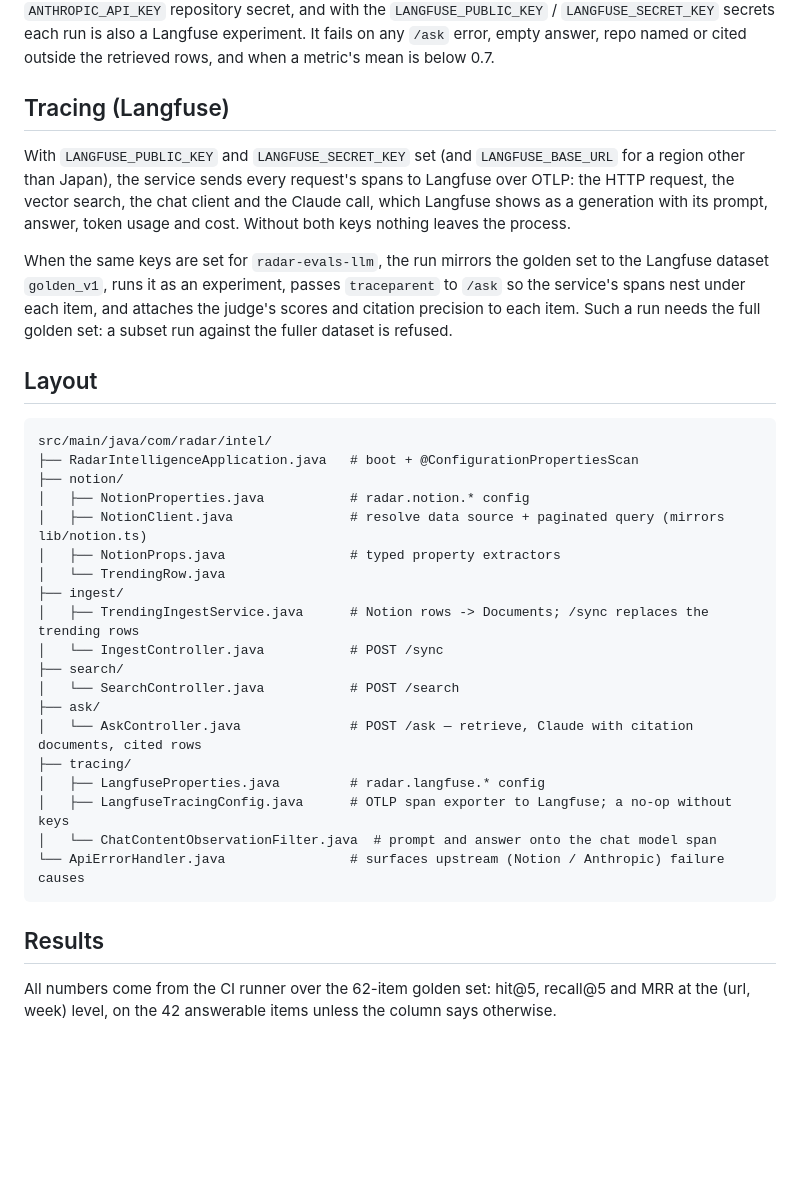
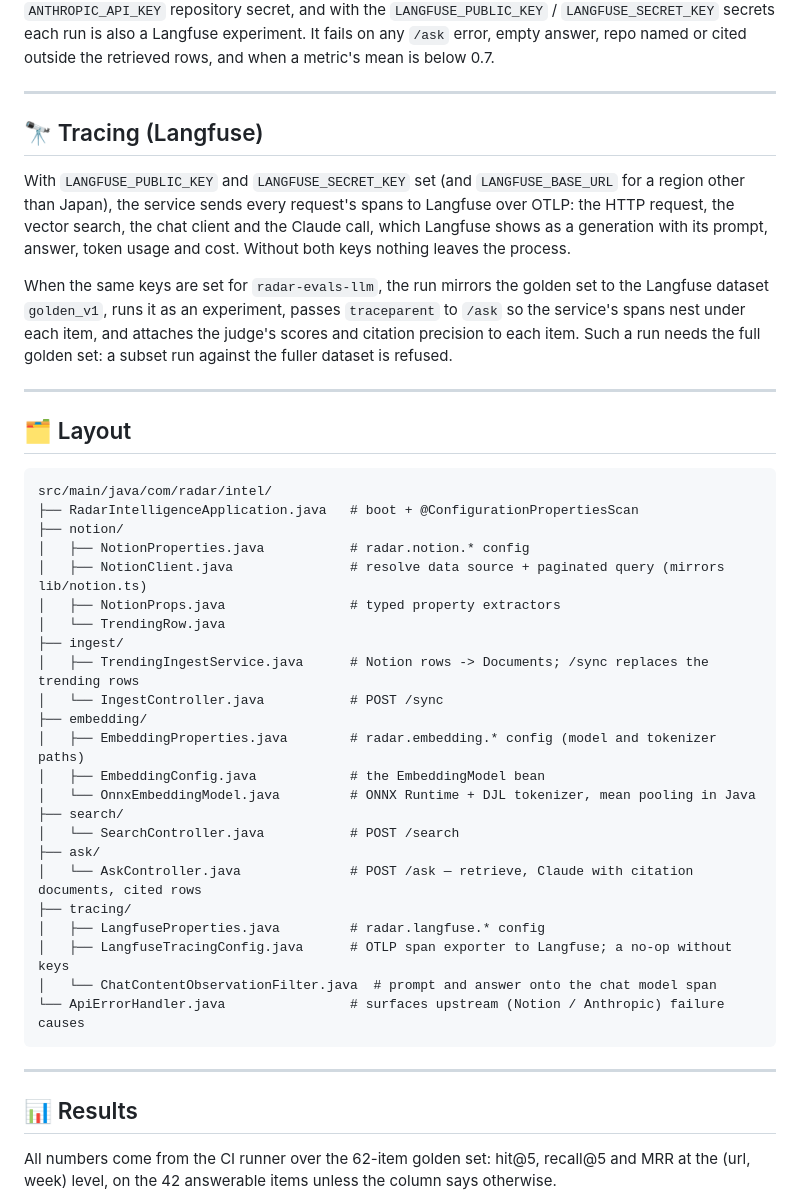
Before and after one commit to zexion7873/radar-rag, a Markdown page: README.md, the part around one of its changes. Rendered like a GitHub page; blank space fills up the shorter version.

````diff
--- a/README.md
+++ b/README.md
@@ -156,7 +184,9 @@ the key from the `ANTHROPIC_API_KEY` repository secret, and with the `LANGFUSE_P
 `LANGFUSE_SECRET_KEY` secrets each run is also a Langfuse experiment. It fails on any `/ask` error, empty answer,
 repo named or cited outside the retrieved rows, and when a metric's mean is below 0.7.
 
-## Tracing (Langfuse)
+---
+
+## 🔭 Tracing (Langfuse)
 
 With `LANGFUSE_PUBLIC_KEY` and `LANGFUSE_SECRET_KEY` set (and `LANGFUSE_BASE_URL` for a region other
 than Japan), the service sends every request's spans to Langfuse over OTLP: the HTTP request, the
@@ -168,7 +198,9 @@ dataset `golden_v1`, runs it as an experiment, passes `traceparent` to `/ask` so
 nest under each item, and attaches the judge's scores and citation precision to each item. Such a
 run needs the full golden set: a subset run against the fuller dataset is refused.
 
-## Layout
+---
+
+## 🗂️ Layout
 
 ```
 src/main/java/com/radar/intel/
@@ -181,6 +213,10 @@ src/main/java/com/radar/intel/
 ├── ingest/
 │   ├── TrendingIngestService.java      # Notion rows -> Documents; /sync replaces the trending rows
 │   └── IngestController.java           # POST /sync
+├── embedding/
+│   ├── EmbeddingProperties.java        # radar.embedding.* config (model and tokenizer paths)
+│   ├── EmbeddingConfig.java            # the EmbeddingModel bean
+│   └── OnnxEmbeddingModel.java         # ONNX Runtime + DJL tokenizer, mean pooling in Java
 ├── search/
 │   └── SearchController.java           # POST /search
 ├── ask/
@@ -192,7 +228,9 @@ src/main/java/com/radar/intel/
 └── ApiErrorHandler.java                # surfaces upstream (Notion / Anthropic) failure causes
 ```
 
-## Results
+---
+
+## 📊 Results
 
 All numbers come from the CI runner over the 62-item golden set: hit@5, recall@5 and MRR at the
 (url, week) level, on the 42 answerable items unless the column says otherwise.
````
Also changed, not shown: other parts of README.md (+56 -20 lines), docs/assets/social-card.png (added).
